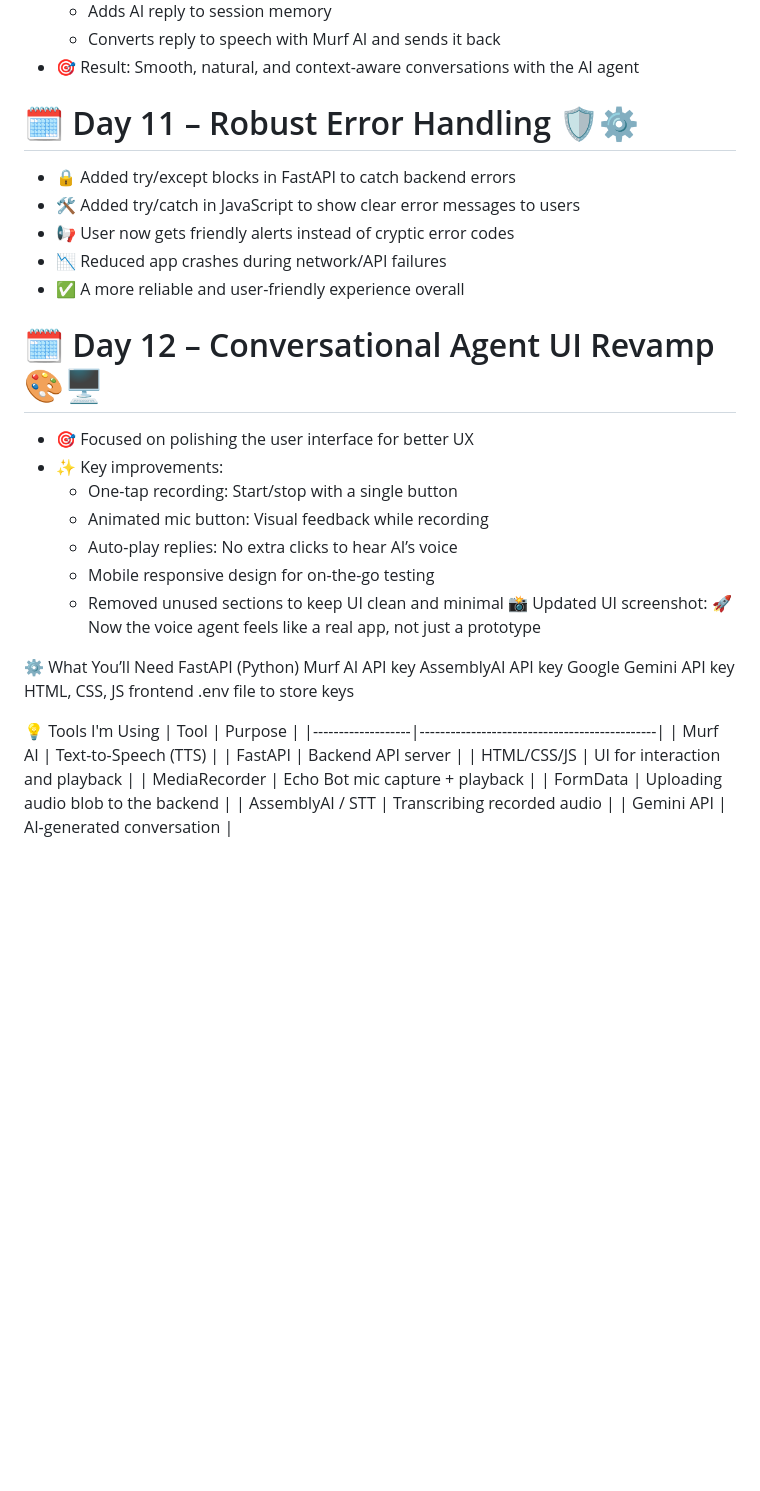
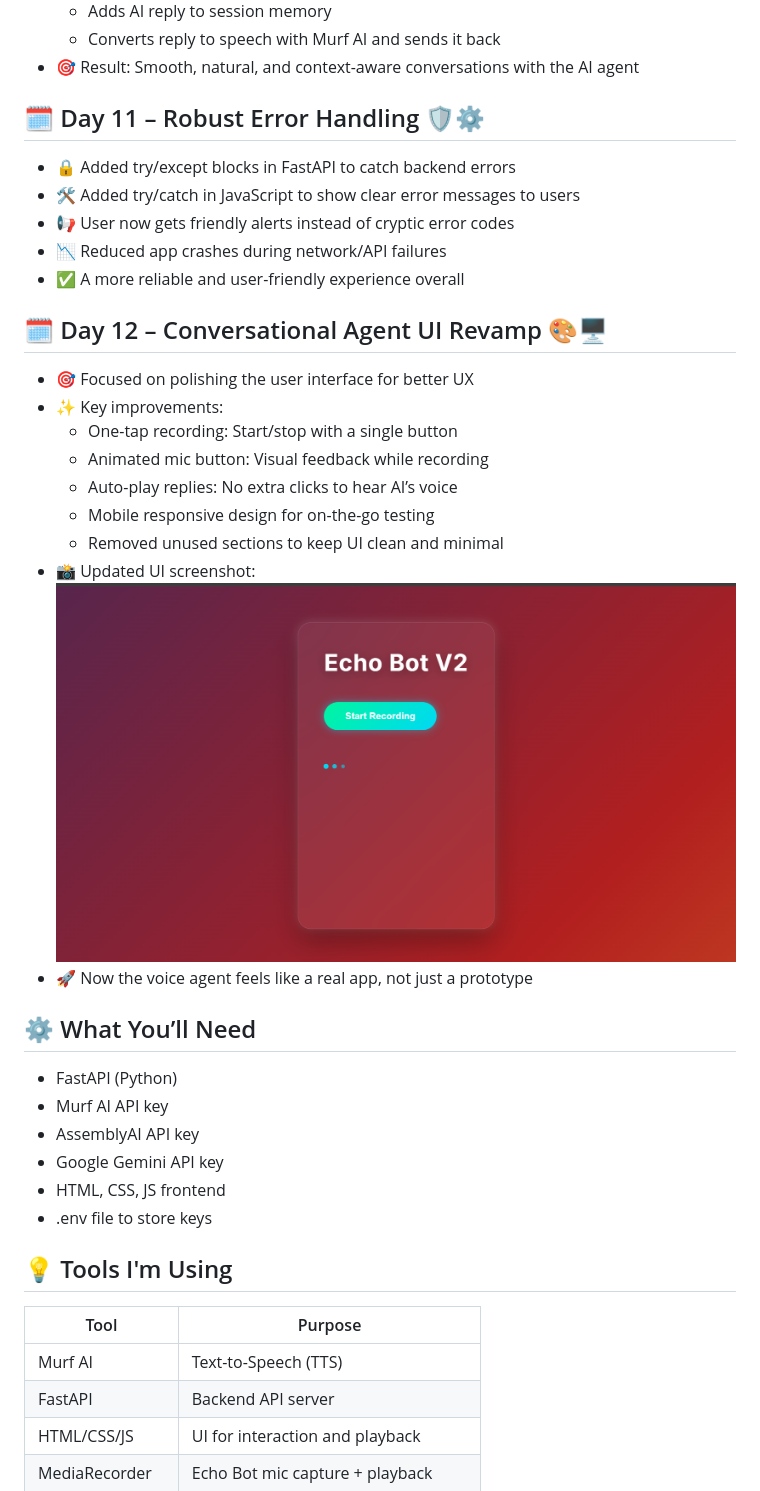
Before and after one commit to Maheswar-Sah00/echo-testv2, a Markdown page: README.md, the part around one of its changes. Rendered like a GitHub page; blank space fills up the shorter version.

```diff
--- a/README.md
+++ b/README.md
@@ -87,14 +87,14 @@ Welcome to my journey through the Murf AI Voice Agent 30-Day Challenge! I'm buil
   - Converts reply to speech with Murf AI and sends it back
 - 🎯 Result: Smooth, natural, and context-aware conversations with the AI agent
 
-# 🗓️ Day 11 – Robust Error Handling 🛡️⚙️
+## 🗓️ Day 11 – Robust Error Handling 🛡️⚙️
 - 🔒 Added try/except blocks in FastAPI to catch backend errors
 - 🛠️ Added try/catch in JavaScript to show clear error messages to users
 - 📢 User now gets friendly alerts instead of cryptic error codes
 - 📉 Reduced app crashes during network/API failures
 - ✅ A more reliable and user-friendly experience overall
 
-# 🗓️ Day 12 – Conversational Agent UI Revamp 🎨🖥️
+## 🗓️ Day 12 – Conversational Agent UI Revamp 🎨🖥️
 - 🎯 Focused on polishing the user interface for better UX
 - ✨ Key improvements:
   - One-tap recording: Start/stop with a single button
@@ -102,18 +102,19 @@ Welcome to my journey through the Murf AI Voice Agent 30-Day Challenge! I'm buil
   - Auto-play replies: No extra clicks to hear AI’s voice
   - Mobile responsive design for on-the-go testing
   - Removed unused sections to keep UI clean and minimal
-📸 Updated UI screenshot:
-🚀 Now the voice agent feels like a real app, not just a prototype
+- 📸 Updated UI screenshot:
+  ![UI Image](image.png)
+- 🚀 Now the voice agent feels like a real app, not just a prototype
 
-⚙️ What You’ll Need
-FastAPI (Python)
-Murf AI API key
-AssemblyAI API key
-Google Gemini API key
-HTML, CSS, JS frontend
-.env file to store keys
+## ⚙️ What You’ll Need
+- FastAPI (Python)
+- Murf AI API key
+- AssemblyAI API key
+- Google Gemini API key
+- HTML, CSS, JS frontend
+- .env file to store keys
 
-💡 Tools I'm Using
+## 💡 Tools I'm Using
 | Tool              | Purpose                                      |
 |-------------------|----------------------------------------------|
 | Murf AI           | Text-to-Speech (TTS)                         |
```
Also changed, not shown: other parts of README.md (+10 -10 lines).
